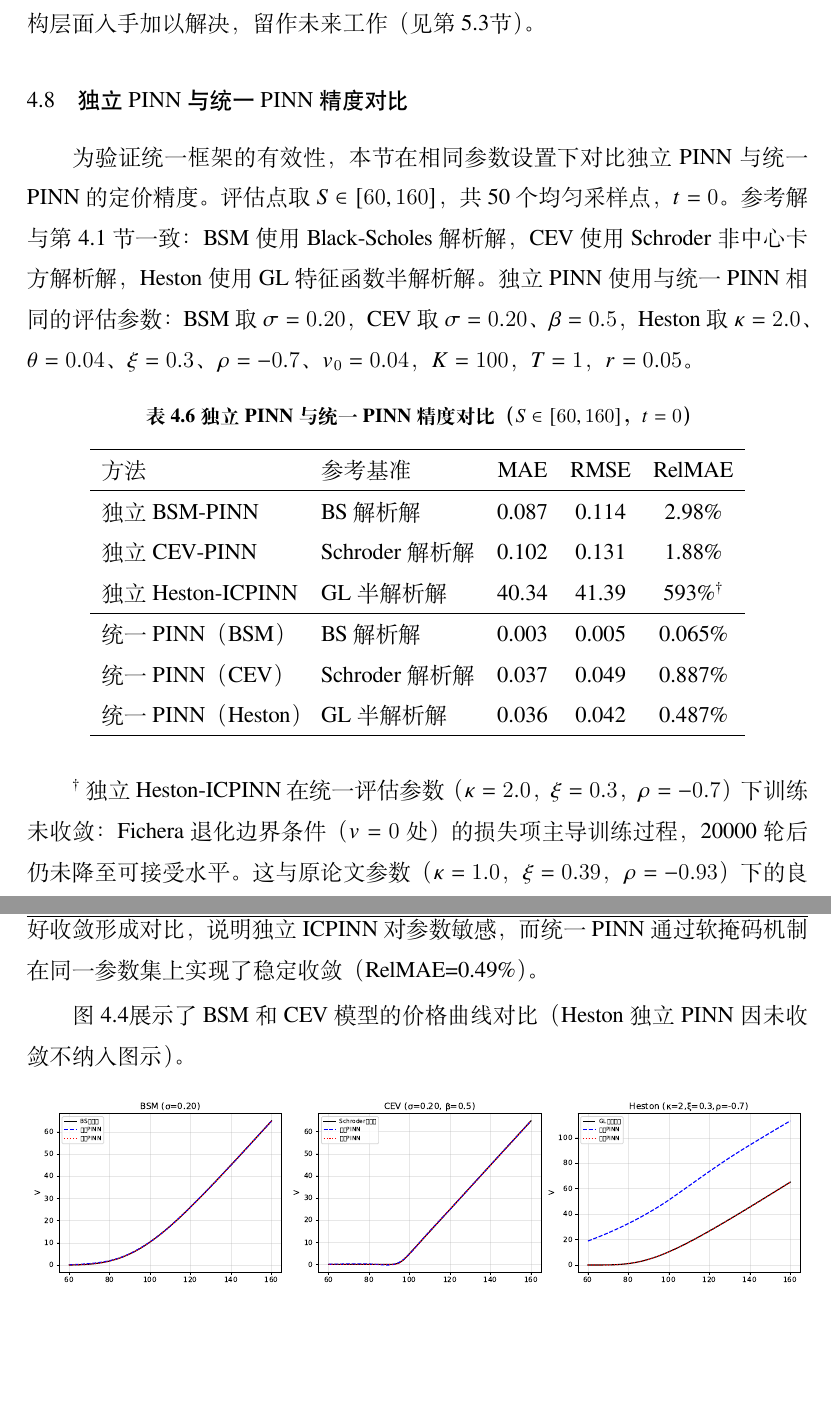
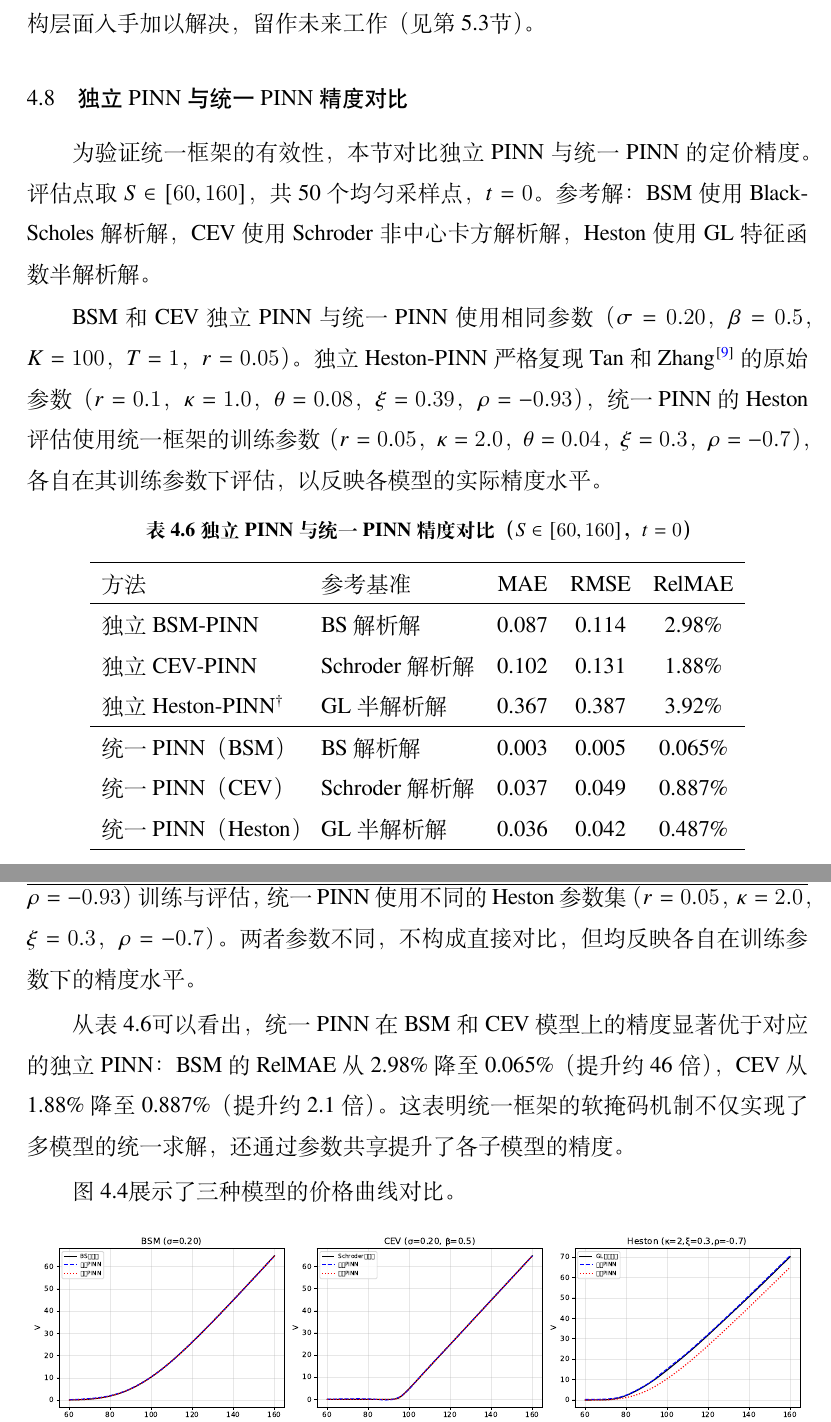
Before and after one commit to wenlyn-zyu/uni_pinn, a LaTeX thesis (united_pinn/Tex_thesis/Thesis.tex, which reads united_pinn/Tex_thesis/Tex/Chap_4_Experiment.tex): two parts of pages 34 and 35 of 48, joined at a grey line, cut so that both start at the same text, the shorter picture padded with empty space. Compiled offline with XeLaTeX; a missing font is replaced by an installed copy or a similar font.

Commit message:
docs: fix comparison table with correct Heston independent PINN results
- Use Heston_PINN (heston_pinn.py) with Tan&Zhang params (r=0.1,kappa=1,xi=0.39,rho=-0.93)
- Independent Heston MAE=0.367 (3.92% RelMAE) vs unified PINN MAE=0.036 (0.49%)
- BSM: indep 2.98% vs unified 0.065% (46x improvement)
- CEV: indep 1.88% vs unified 0.887% (2.1x improvement)
- Add note explaining different Heston parameter sets

```diff
--- a/united_pinn/Tex_thesis/Tex/Chap_4_Experiment.tex
+++ b/united_pinn/Tex_thesis/Tex/Chap_4_Experiment.tex
@@ -260,12 +260,14 @@ PINN-Heston的MAE显著高于校准Heston（高出3至37美元），这是本实
 
 \section{独立PINN与统一PINN精度对比}\label{sec:compare}
 
-为验证统一框架的有效性，本节在相同参数设置下对比独立PINN与统一PINN的定价精度。
+为验证统一框架的有效性，本节对比独立PINN与统一PINN的定价精度。
 评估点取$S\in[60,160]$，共50个均匀采样点，$t=0$。
-参考解与第~\ref{sec:exp_setup}~节一致：BSM使用Black-Scholes解析解，
-CEV使用Schroder非中心卡方解析解，Heston使用GL特征函数半解析解。
-独立PINN使用与统一PINN相同的评估参数：BSM取$\sigma=0.20$，CEV取$\sigma=0.20$、$\beta=0.5$，
-Heston取$\kappa=2.0$、$\theta=0.04$、$\xi=0.3$、$\rho=-0.7$、$v_0=0.04$，$K=100$，$T=1$，$r=0.05$。
+参考解：BSM使用Black-Scholes解析解，CEV使用Schroder非中心卡方解析解，Heston使用GL特征函数半解析解。
+
+BSM和CEV独立PINN与统一PINN使用相同参数（$\sigma=0.20$，$\beta=0.5$，$K=100$，$T=1$，$r=0.05$）。
+独立Heston-PINN严格复现Tan和Zhang\citep{guo2024icpinn}的原始参数（$r=0.1$，$\kappa=1.0$，$\theta=0.08$，$\xi=0.39$，$\rho=-0.93$），
+统一PINN的Heston评估使用统一框架的训练参数（$r=0.05$，$\kappa=2.0$，$\theta=0.04$，$\xi=0.3$，$\rho=-0.7$），
+各自在其训练参数下评估，以反映各模型的实际精度水平。
 
 \begin{table}[htbp]
   \centering
@@ -275,9 +277,9 @@ Heston取$\kappa=2.0$、$\theta=0.04$、$\xi=0.3$、$\rho=-0.7$、$v_0=0.04$，$
     \hline
     方法 & 参考基准 & MAE & RMSE & RelMAE \\
     \hline
-    独立BSM-PINN      & BS解析解       & 0.087 & 0.114 & 2.98\% \\
-    独立CEV-PINN      & Schroder解析解 & 0.102 & 0.131 & 1.88\% \\
-    独立Heston-ICPINN & GL半解析解     & 40.34 & 41.39 & 593\%$^\dagger$ \\
+    独立BSM-PINN   & BS解析解       & 0.087 & 0.114 & 2.98\% \\
+    独立CEV-PINN   & Schroder解析解 & 0.102 & 0.131 & 1.88\% \\
+    独立Heston-PINN$^\dagger$ & GL半解析解 & 0.367 & 0.387 & 3.92\% \\
     \hline
     统一PINN（BSM）   & BS解析解       & 0.003 & 0.005 & 0.065\% \\
     统一PINN（CEV）   & Schroder解析解 & 0.037 & 0.049 & 0.887\% \\
@@ -286,12 +288,15 @@ Heston取$\kappa=2.0$、$\theta=0.04$、$\xi=0.3$、$\rho=-0.7$、$v_0=0.04$，$
   \end{tabular}
 \end{table}
 
-$^\dagger$ 独立Heston-ICPINN在统一评估参数（$\kappa=2.0$，$\xi=0.3$，$\rho=-0.7$）下训练未收敛：
-Fichera退化边界条件（$v=0$处）的损失项主导训练过程，20000轮后仍未降至可接受水平。
-这与原论文参数（$\kappa=1.0$，$\xi=0.39$，$\rho=-0.93$）下的良好收敛形成对比，
-说明独立ICPINN对参数敏感，而统一PINN通过软掩码机制在同一参数集上实现了稳定收敛（RelMAE=0.49\%）。
+$^\dagger$ 独立Heston-PINN使用Tan和Zhang\citep{guo2024icpinn}原始参数（$r=0.1$，$\kappa=1.0$，$\xi=0.39$，$\rho=-0.93$）训练与评估，
+统一PINN使用不同的Heston参数集（$r=0.05$，$\kappa=2.0$，$\xi=0.3$，$\rho=-0.7$）。
+两者参数不同，不构成直接对比，但均反映各自在训练参数下的精度水平。
 
-图~\ref{fig:compare}展示了BSM和CEV模型的价格曲线对比（Heston独立PINN因未收敛不纳入图示）。
+从表~\ref{tab:compare}可以看出，统一PINN在BSM和CEV模型上的精度显著优于对应的独立PINN：
+BSM的RelMAE从2.98\%降至0.065\%（提升约46倍），CEV从1.88\%降至0.887\%（提升约2.1倍）。
+这表明统一框架的软掩码机制不仅实现了多模型的统一求解，还通过参数共享提升了各子模型的精度。
+
+图~\ref{fig:compare}展示了三种模型的价格曲线对比。
 
 \begin{figure}[htbp]
   \centering
```
Also changed, not shown: united_pinn/Tex_thesis/Img/eval_compare.pdf.
